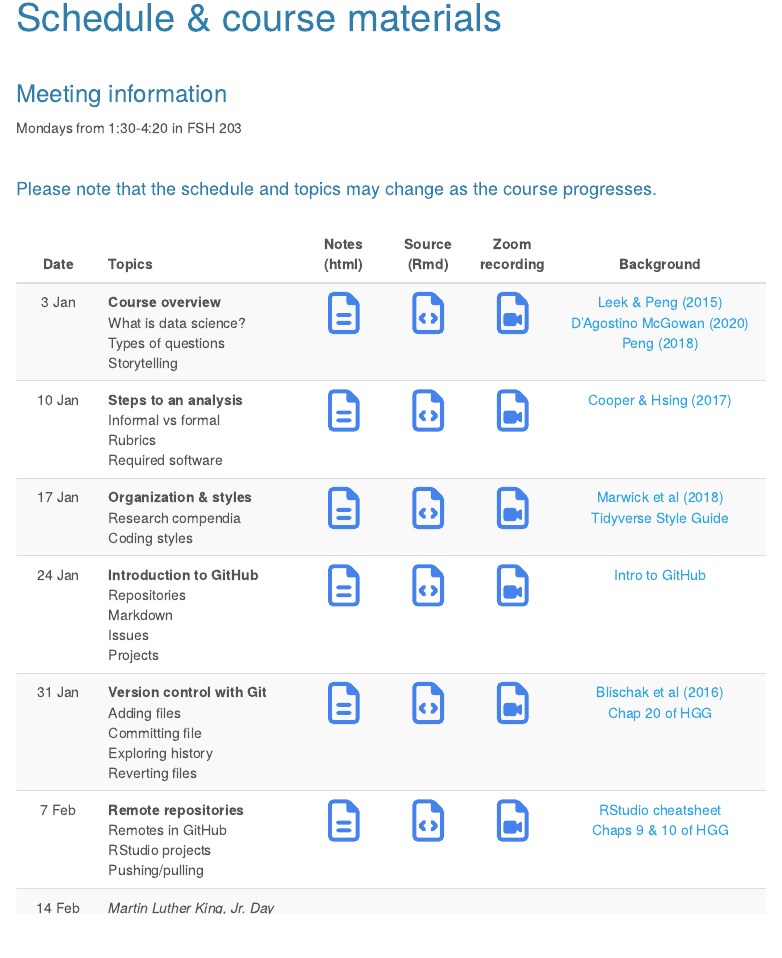
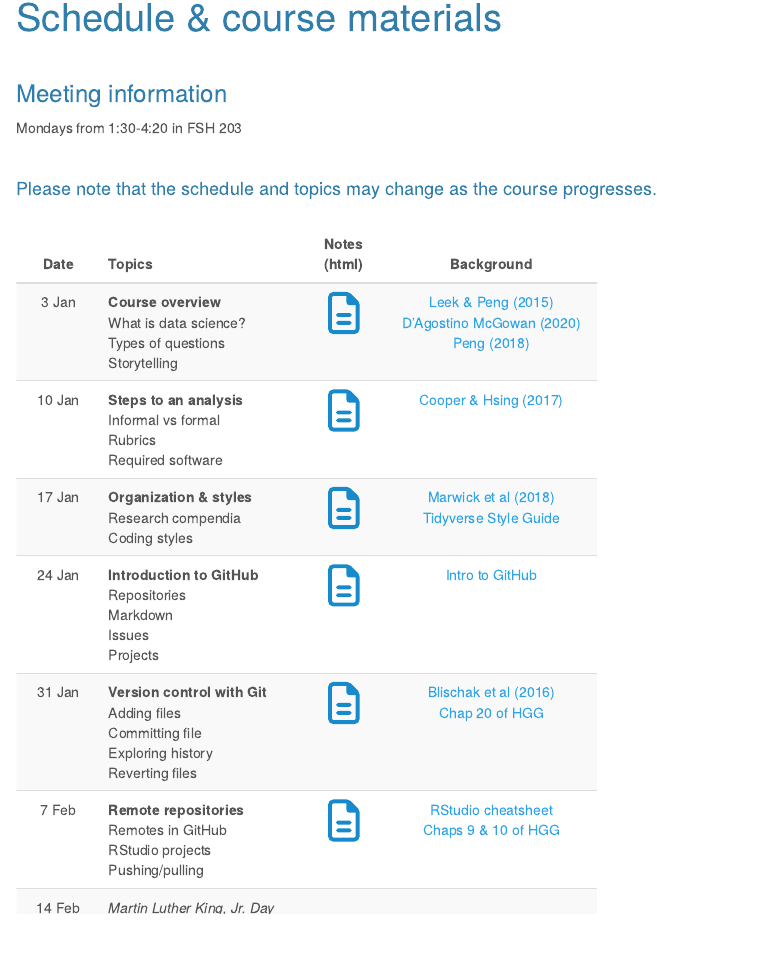
Before and after one commit to UW-FISH521/website, an R Markdown document (lectures.Rmd): the page in a window 1100 px wide, from 90 px down. Rendered offline with R 4.5, knitr and Pandoc, with nearby package versions; common packages that the code uses without loading them are loaded.

````diff
--- a/lectures.Rmd
+++ b/lectures.Rmd
@@ -66,11 +66,11 @@
 slide_links_html <- sapply(lapply(slide_links, function(x) {
   if(length(x)>1) {
     tmp1 <- paste0("[",
-                   as.character(fontawesome::fa("file-alt", height = "3em", fill = "#4582ec")),
+                   as.character(fontawesome::fa("file-alt", height = "3em", fill = "#178acc")),
                    " (", 1:length(x), ")](")
     } else {
       tmp1 <- paste0("[",
-                     as.character(fontawesome::fa("file-alt", height = "3em", fill = "#4582ec")),
+                     as.character(fontawesome::fa("file-alt", height = "3em", fill = "#178acc")),
                      "](")
       }
   tmp2 <- ")"
@@ -84,11 +84,11 @@
 source_links_html <- sapply(lapply(source_links, function(x) {
   if(length(x)>1) {
     tmp1 <- paste0("[",
-                   as.character(fontawesome::fa("file-code", height = "3em", fill = "#4582ec")),
+                   as.character(fontawesome::fa("file-code", height = "3em", fill = "#178acc")),
                    " (", 1:length(x), ")](")
     } else {
       tmp1 <- paste0("[",
-                     as.character(fontawesome::fa("file-code", height = "3em", fill = "#4582ec")),
+                     as.character(fontawesome::fa("file-code", height = "3em", fill = "#178acc")),
                      "](")
       }
   tmp2 <- ")"
@@ -102,11 +102,11 @@
 pdf_links_html <- sapply(lapply(pdf_links, function(x) {
   if(length(x)>1) {
     tmp1 <- paste0("[",
-                   as.character(fontawesome::fa("file-pdf", height = "3em", fill = "#4582ec")),
+                   as.character(fontawesome::fa("file-pdf", height = "3em", fill = "#178acc")),
                    " (", 1:length(x), ")](")
     } else {
       tmp1 <- paste0("[",
-                     as.character(fontawesome::fa("file-pdf", height = "3em", fill = "#4582ec")),
+                     as.character(fontawesome::fa("file-pdf", height = "3em", fill = "#178acc")),
                      "](")
       }
   tmp2 <- ")"
@@ -122,11 +122,11 @@
 zoom_links_html <- sapply(lapply(zoom_links, function(x) {
   if(length(x)>1) {
     tmp1 <- paste0("[",
-                   as.character(fontawesome::fa("file-video", height = "3em", fill = "#4582ec")),
+                   as.character(fontawesome::fa("file-video", height = "3em", fill = "#178acc")),
                    " (", 1:length(x), ")](")
     } else {
       tmp1 <- paste0("[",
-                     as.character(fontawesome::fa("file-video", height = "3em", fill = "#4582ec")),
+                     as.character(fontawesome::fa("file-video", height = "3em", fill = "#178acc")),
                      "](")
       }
   tmp2 <- ")"
@@ -161,25 +161,25 @@
   date = qtr,
   lec_topics = lec_topics_html,
   lec_links = slide_links_html,
-  rmd_links = source_links_html,
+  # rmd_links = source_links_html,
   # pdf_links = pdf_links_html,
-  zoom_links = zoom_links_html,
+  # zoom_links = zoom_links_html,
   # youtube_links = youtube_links_html,
   background_links = background_links_html
 )
 colnames(syl_txt) <- c("Date", "Topics",
-                       "Notes (html)", "Source (Rmd)", # "Slides (pdf)",
-                       "Zoom recording",
+                       "Notes (html)", # "Source (Rmd)", "Slides (pdf)",
+                       # "Zoom recording",
                        "Background")
 rownames(syl_txt) <- NULL
 
 ## generate table
 kableExtra::kable(syl_txt, format = "html", caption = " ",
-                  align = "clccccl", escape = FALSE) %>%
+                  align = "clccl", escape = FALSE) %>%
   kable_styling(bootstrap_options = "striped",
                 full_width = FALSE,
                 position = "left") %>%
-  column_spec(c(1,3,4,5), width = "6em") %>%
-  column_spec(6, width = "15em") %>%
+  column_spec(c(1,3), width = "6em") %>%
+  column_spec(4, width = "15em") %>%
   scroll_box(height = "700px", extra_css = "border-style: none;")
 ```
````
Also changed, not shown: homework.Rmd (+8 -8 lines).
